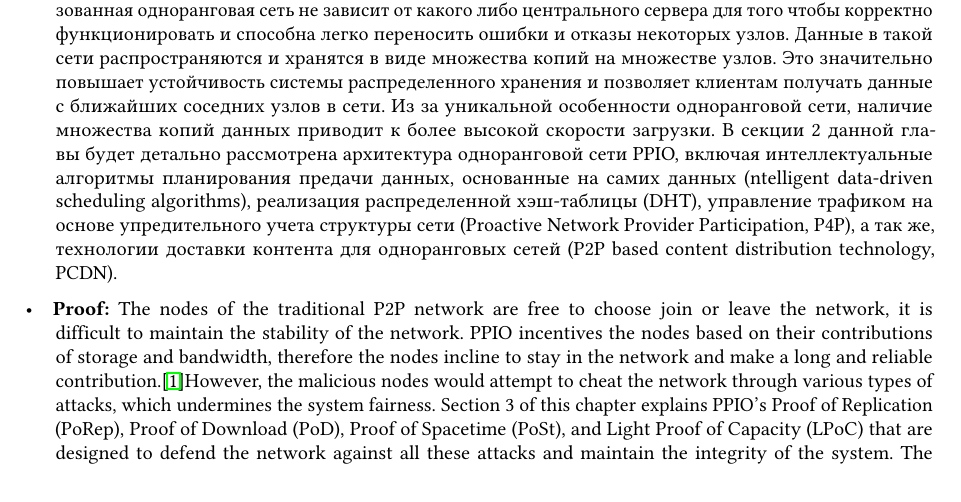
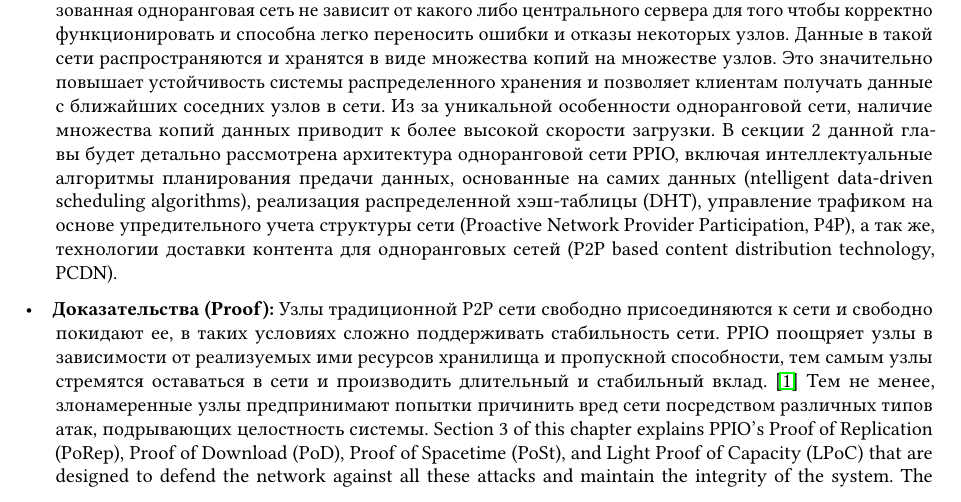
Before and after one commit to vopl/Whitepaper, a LaTeX document (latex/WhitePaper_RU-1.tex): part of page 4 of 32, cut so that both start at the same text. Compiled offline with pdfLaTeX.

Commit message:
translation in progress

```diff
--- a/latex/WhitePaper_RU-1.tex
+++ b/latex/WhitePaper_RU-1.tex
@@ -95,7 +95,7 @@
 \hangafter 1
 \hangindent 1.5em
 \noindent
-•\quad {\bf Proof:} The nodes of the traditional P2P network are free to choose join or leave the network, it is difficult to maintain the stability of the network. PPIO incentives the nodes based on their contributions of storage and bandwidth, therefore the nodes incline to stay in the network and make a long and reliable contribution.\cite{article1}However, the malicious nodes would attempt to cheat the network through various types of attacks, which undermines the system fairness. Section 3 of this chapter explains PPIO's Proof of Replication (PoRep), Proof of Download (PoD), Proof of Spacetime (PoSt), and Light Proof of Capacity (LPoC) that are designed to defend the network against all these attacks and maintain the integrity of the system. The optimized and secure implementation of the proofs allows them to function efficiently at large scale, that enables the incentive system to operate in securely and help establish a healthy decentralized distributed storage market and economic system.
+•\quad {\bf Доказательства (Proof):} Узлы традиционной P2P сети свободно присоединяются к сети и свободно покидают ее, в таких условиях сложно поддерживать стабильность сети. PPIO поощряет узлы в зависимости от реализуемых ими ресурсов хранилища и пропускной способности, тем самым узлы стремятся оставаться в сети и производить длительный и стабильный вклад. \cite{article1} Тем не менее, злонамеренные узлы предпринимают попытки причинить вред сети посредством различных типов атак, подрывающих целостность системы. Section 3 of this chapter explains PPIO's Proof of Replication (PoRep), Proof of Download (PoD), Proof of Spacetime (PoSt), and Light Proof of Capacity (LPoC) that are designed to defend the network against all these attacks and maintain the integrity of the system. The optimized and secure implementation of the proofs allows them to function efficiently at large scale, that enables the incentive system to operate in securely and help establish a healthy decentralized distributed storage market and economic system.
 \vspace{-0.6em}
 \\
 
```
Also changed, not shown: 4 other files.
